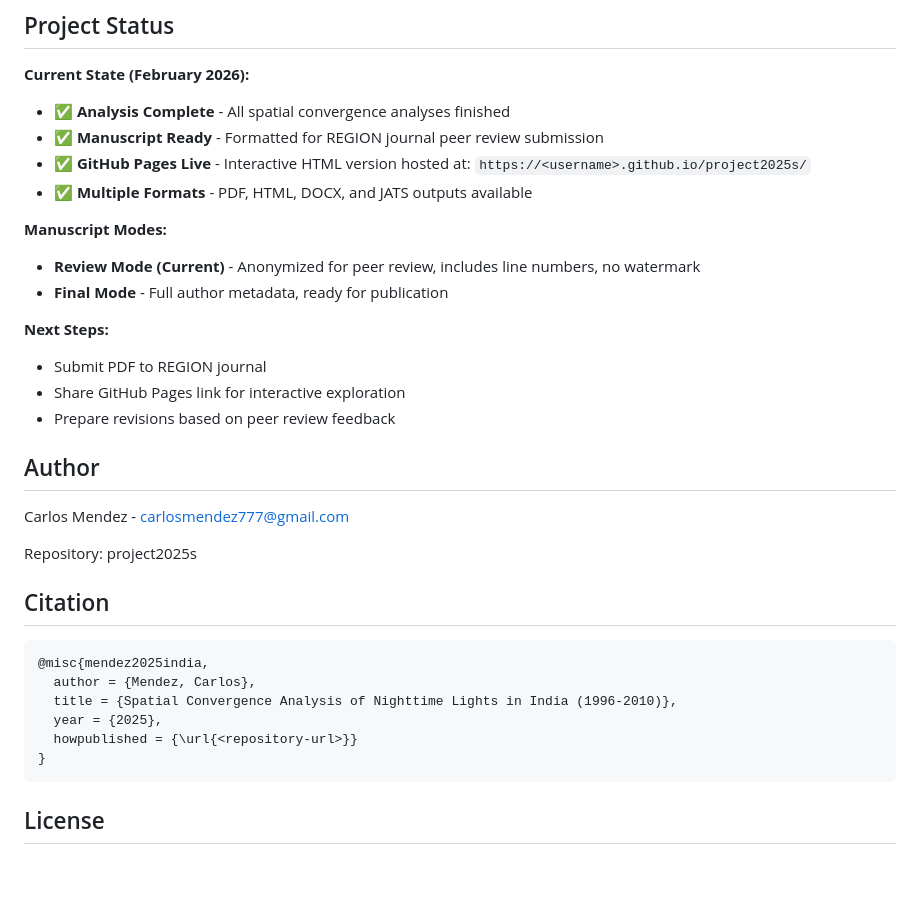
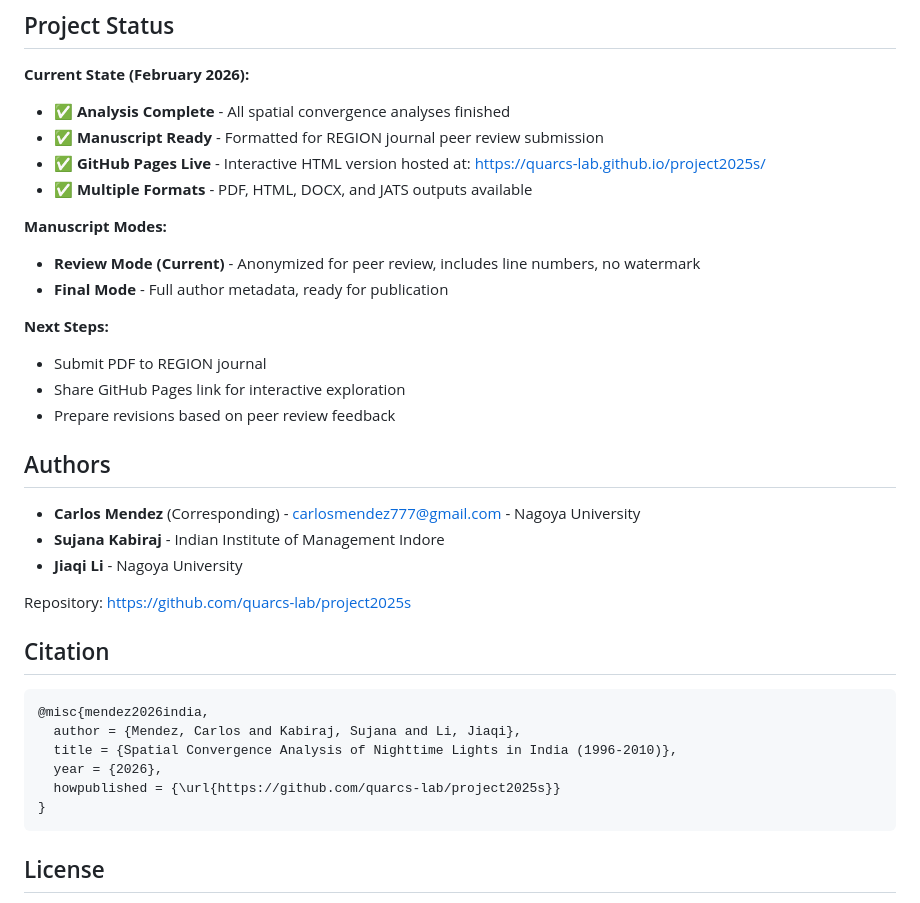
Before and after one commit to quarcs-lab/project2025s, a Markdown page: README.md, the part around the change. Drawn GitHub-style; blank space fills up the shorter version.

Commit message:
Update README: add all three authors to citation and fix repository URLs
- Update Authors section with all three authors (Carlos Mendez, Sujana Kabiraj, Jiaqi Li)
- Update BibTeX citation to include all authors
- Change year from 2025 to 2026
- Replace placeholder URLs with actual repository URL (https://github.com/quarcs-lab/project2025s)
- Update GitHub Pages URL to quarcs-lab.github.io/project2025s

Co-Authored-By: Claude Sonnet 4.5 <noreply@anthropic.com>

````diff
--- a/README.md
+++ b/README.md
@@ -317,7 +317,7 @@ Session-by-session progress is documented in [`log/`](log/) using timestamped en
 
 - ✅ **Analysis Complete** - All spatial convergence analyses finished
 - ✅ **Manuscript Ready** - Formatted for REGION journal peer review submission
-- ✅ **GitHub Pages Live** - Interactive HTML version hosted at: `https://<username>.github.io/project2025s/`
+- ✅ **GitHub Pages Live** - Interactive HTML version hosted at: [https://quarcs-lab.github.io/project2025s/](https://quarcs-lab.github.io/project2025s/)
 - ✅ **Multiple Formats** - PDF, HTML, DOCX, and JATS outputs available
 
 **Manuscript Modes:**
@@ -331,20 +331,22 @@ Session-by-session progress is documented in [`log/`](log/) using timestamped en
 - Share GitHub Pages link for interactive exploration
 - Prepare revisions based on peer review feedback
 
-## Author
+## Authors
 
-Carlos Mendez - <carlosmendez777@gmail.com>
+- **Carlos Mendez** (Corresponding) - <carlosmendez777@gmail.com> - Nagoya University
+- **Sujana Kabiraj** - Indian Institute of Management Indore
+- **Jiaqi Li** - Nagoya University
 
-Repository: project2025s
+Repository: [https://github.com/quarcs-lab/project2025s](https://github.com/quarcs-lab/project2025s)
 
 ## Citation
 
 ```bibtex
-@misc{mendez2025india,
-  author = {Mendez, Carlos},
+@misc{mendez2026india,
+  author = {Mendez, Carlos and Kabiraj, Sujana and Li, Jiaqi},
   title = {Spatial Convergence Analysis of Nighttime Lights in India (1996-2010)},
-  year = {2025},
-  howpublished = {\url{<repository-url>}}
+  year = {2026},
+  howpublished = {\url{https://github.com/quarcs-lab/project2025s}}
 }
 ```
 
````
